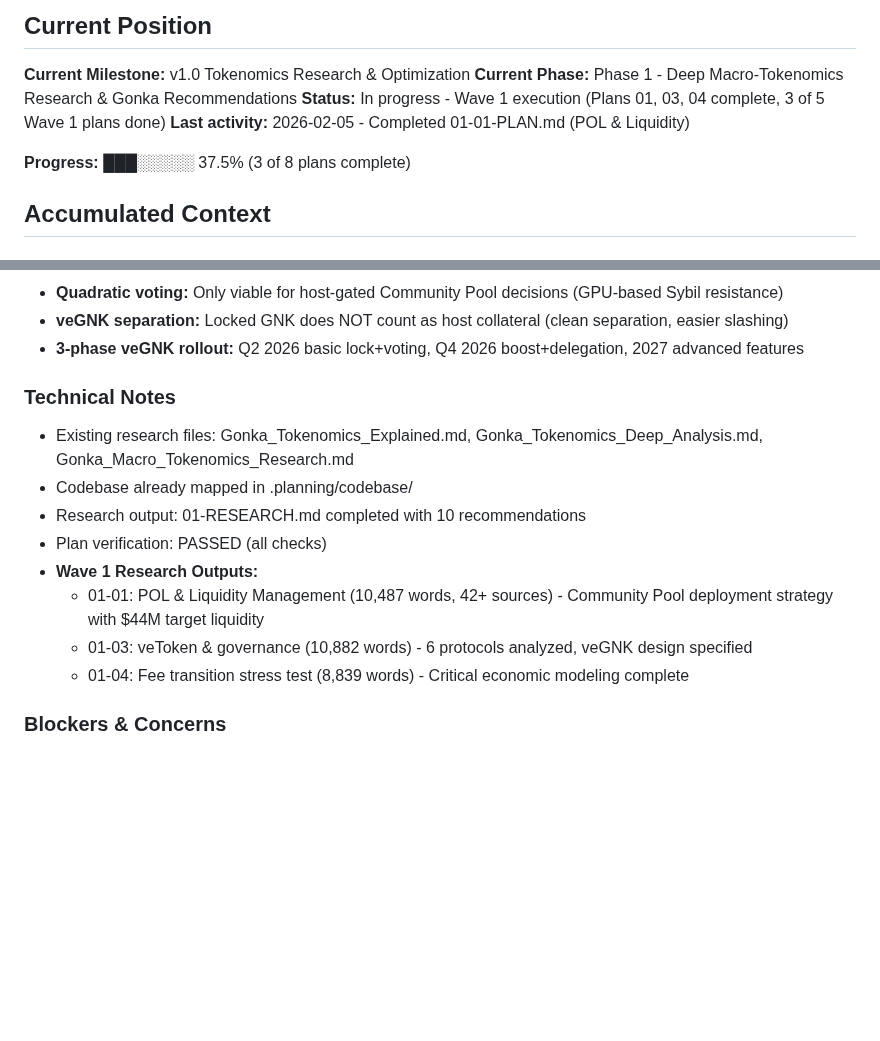
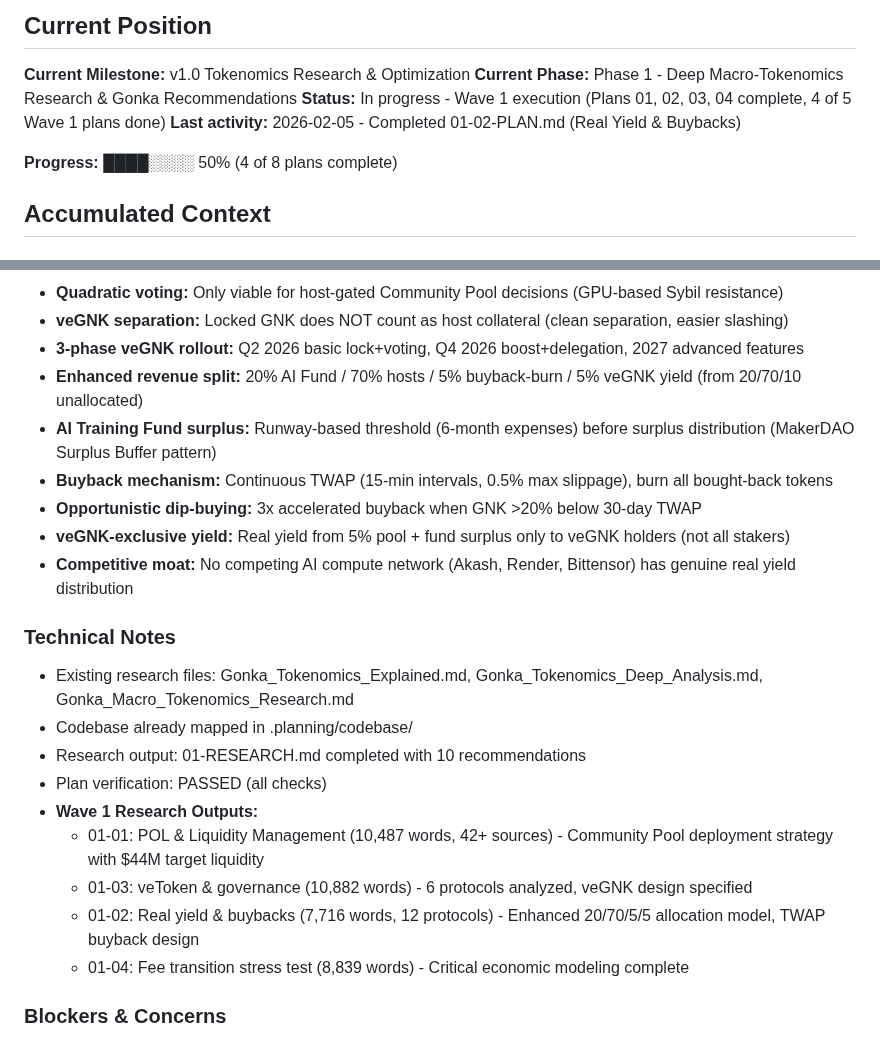
Before and after one commit to mitgor/gonka-tokenomics, a Markdown page: .planning/STATE.md, 2 parts joined by grey strips. GitHub-like rendering; blank space fills up the shorter version.

Commit message:
docs(01-02): complete real yield and buybacks plan
Tasks completed: 1/1
- Research real yield models and buyback mechanisms (12 protocols, 7,716 words)

SUMMARY: .planning/phases/01-deep-macro-tokenomics-research/01-02-SUMMARY.md

Co-Authored-By: Claude Opus 4.6 <noreply@anthropic.com>

```diff
--- a/.planning/STATE.md
+++ b/.planning/STATE.md
@@ -4,10 +4,10 @@
 
 **Current Milestone:** v1.0 Tokenomics Research & Optimization
 **Current Phase:** Phase 1 - Deep Macro-Tokenomics Research & Gonka Recommendations
-**Status:** In progress - Wave 1 execution (Plans 01, 03, 04 complete, 3 of 5 Wave 1 plans done)
-**Last activity:** 2026-02-05 - Completed 01-01-PLAN.md (POL & Liquidity)
+**Status:** In progress - Wave 1 execution (Plans 01, 02, 03, 04 complete, 4 of 5 Wave 1 plans done)
+**Last activity:** 2026-02-05 - Completed 01-02-PLAN.md (Real Yield & Buybacks)
 
-**Progress:** ███░░░░░ 37.5% (3 of 8 plans complete)
+**Progress:** ████░░░░ 50% (4 of 8 plans complete)
 
 ## Accumulated Context
 
@@ -34,6 +34,12 @@
 - **Quadratic voting:** Only viable for host-gated Community Pool decisions (GPU-based Sybil resistance)
 - **veGNK separation:** Locked GNK does NOT count as host collateral (clean separation, easier slashing)
 - **3-phase veGNK rollout:** Q2 2026 basic lock+voting, Q4 2026 boost+delegation, 2027 advanced features
+- **Enhanced revenue split:** 20% AI Fund / 70% hosts / 5% buyback-burn / 5% veGNK yield (from 20/70/10 unallocated)
+- **AI Training Fund surplus:** Runway-based threshold (6-month expenses) before surplus distribution (MakerDAO Surplus Buffer pattern)
+- **Buyback mechanism:** Continuous TWAP (15-min intervals, 0.5% max slippage), burn all bought-back tokens
+- **Opportunistic dip-buying:** 3x accelerated buyback when GNK >20% below 30-day TWAP
+- **veGNK-exclusive yield:** Real yield from 5% pool + fund surplus only to veGNK holders (not all stakers)
+- **Competitive moat:** No competing AI compute network (Akash, Render, Bittensor) has genuine real yield distribution
 
 ### Technical Notes
 - Existing research files: Gonka_Tokenomics_Explained.md, Gonka_Tokenomics_Deep_Analysis.md, Gonka_Macro_Tokenomics_Research.md
@@ -43,6 +49,7 @@
 - **Wave 1 Research Outputs:**
   - 01-01: POL & Liquidity Management (10,487 words, 42+ sources) - Community Pool deployment strategy with $44M target liquidity
   - 01-03: veToken & governance (10,882 words) - 6 protocols analyzed, veGNK design specified
+  - 01-02: Real yield & buybacks (7,716 words, 12 protocols) - Enhanced 20/70/5/5 allocation model, TWAP buyback design
   - 01-04: Fee transition stress test (8,839 words) - Critical economic modeling complete
 
 ### Blockers & Concerns
```
Also changed, not shown: 1 other file.
